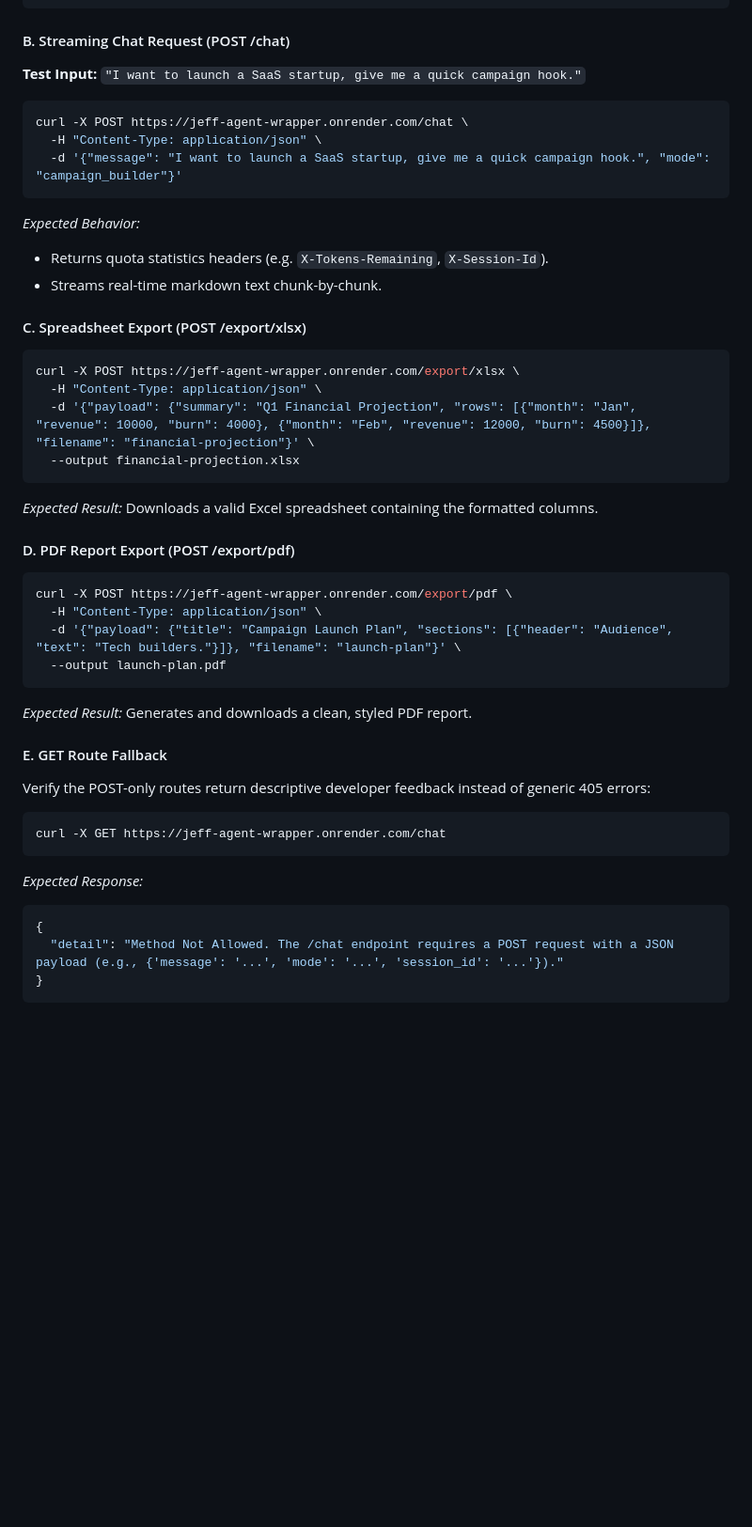
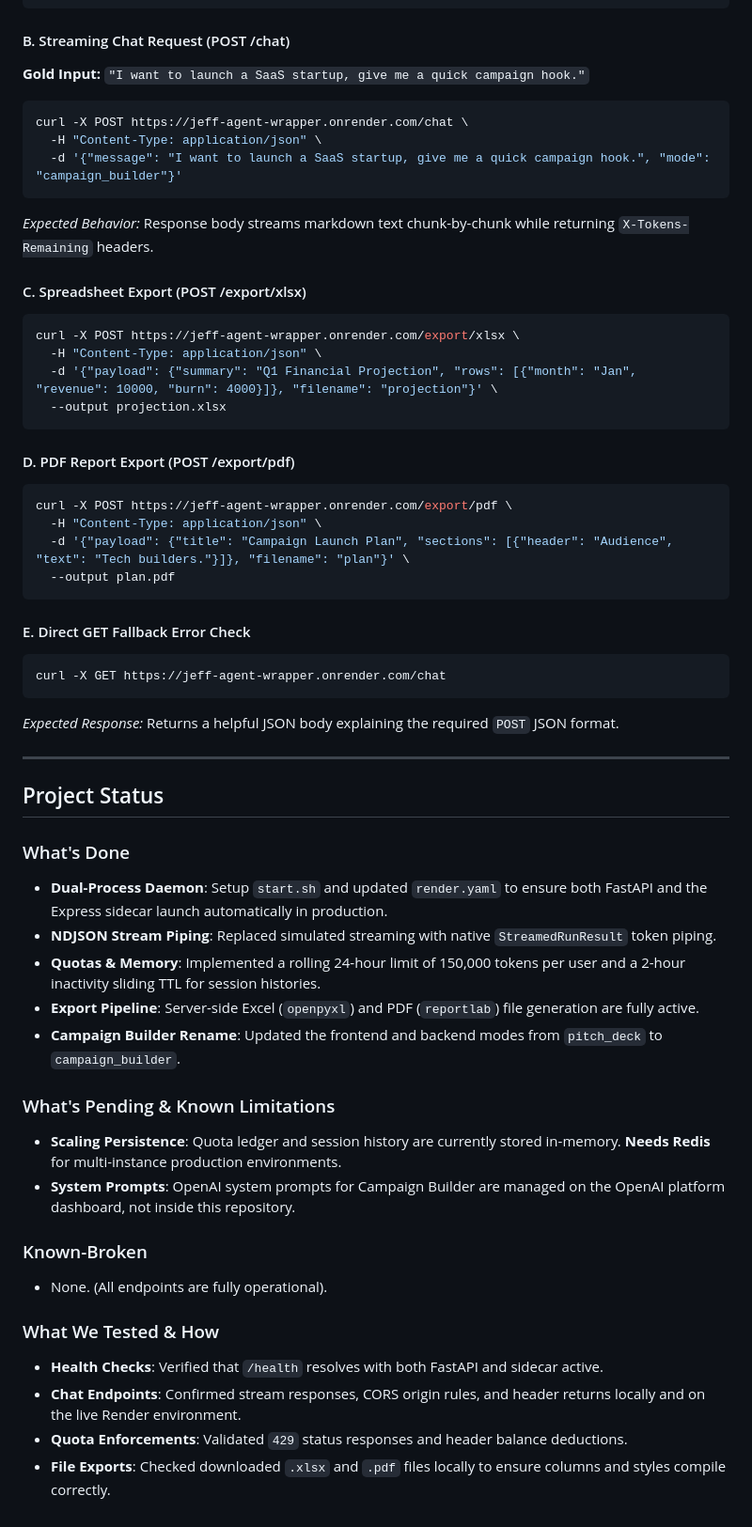
Before and after one commit to RisAhamed/JEFF-Agent-wrapper, a Markdown page: README.md, the part around one of its changes. Shown at 94% size. Rendered like a GitHub page; blank space fills up the shorter version.

````diff
--- a/README.md
+++ b/README.md
@@ -60,42 +42,56 @@ curl -X GET https://jeff-agent-wrapper.onrender.com/health
 ```
 
 #### B. Streaming Chat Request (POST /chat)
-**Test Input:** `"I want to launch a SaaS startup, give me a quick campaign hook."`
+**Gold Input:** `"I want to launch a SaaS startup, give me a quick campaign hook."`
 ```bash
 curl -X POST https://jeff-agent-wrapper.onrender.com/chat \
   -H "Content-Type: application/json" \
   -d '{"message": "I want to launch a SaaS startup, give me a quick campaign hook.", "mode": "campaign_builder"}'
 ```
-*Expected Behavior:*
-- Returns quota statistics headers (e.g. `X-Tokens-Remaining`, `X-Session-Id`).
-- Streams real-time markdown text chunk-by-chunk.
+*Expected Behavior:* Response body streams markdown text chunk-by-chunk while returning `X-Tokens-Remaining` headers.
 
 #### C. Spreadsheet Export (POST /export/xlsx)
 ```bash
 curl -X POST https://jeff-agent-wrapper.onrender.com/export/xlsx \
   -H "Content-Type: application/json" \
-  -d '{"payload": {"summary": "Q1 Financial Projection", "rows": [{"month": "Jan", "revenue": 10000, "burn": 4000}, {"month": "Feb", "revenue": 12000, "burn": 4500}]}, "filename": "financial-projection"}' \
-  --output financial-projection.xlsx
+  -d '{"payload": {"summary": "Q1 Financial Projection", "rows": [{"month": "Jan", "revenue": 10000, "burn": 4000}]}, "filename": "projection"}' \
+  --output projection.xlsx
 ```
-*Expected Result:* Downloads a valid Excel spreadsheet containing the formatted columns.
 
 #### D. PDF Report Export (POST /export/pdf)
 ```bash
 curl -X POST https://jeff-agent-wrapper.onrender.com/export/pdf \
   -H "Content-Type: application/json" \
-  -d '{"payload": {"title": "Campaign Launch Plan", "sections": [{"header": "Audience", "text": "Tech builders."}]}, "filename": "launch-plan"}' \
-  --output launch-plan.pdf
+  -d '{"payload": {"title": "Campaign Launch Plan", "sections": [{"header": "Audience", "text": "Tech builders."}]}, "filename": "plan"}' \
+  --output plan.pdf
 ```
-*Expected Result:* Generates and downloads a clean, styled PDF report.
 
-#### E. GET Route Fallback
-Verify the POST-only routes return descriptive developer feedback instead of generic 405 errors:
+#### E. Direct GET Fallback Error Check
 ```bash
 curl -X GET https://jeff-agent-wrapper.onrender.com/chat
 ```
-*Expected Response:*
-```json
-{
-  "detail": "Method Not Allowed. The /chat endpoint requires a POST request with a JSON payload (e.g., {'message': '...', 'mode': '...', 'session_id': '...'})."
-}
-```
+*Expected Response:* Returns a helpful JSON body explaining the required `POST` JSON format.
+
+---
+
+## Project Status
+
+### What's Done
+- **Dual-Process Daemon**: Setup `start.sh` and updated `render.yaml` to ensure both FastAPI and the Express sidecar launch automatically in production.
+- **NDJSON Stream Piping**: Replaced simulated streaming with native `StreamedRunResult` token piping.
+- **Quotas & Memory**: Implemented a rolling 24-hour limit of 150,000 tokens per user and a 2-hour inactivity sliding TTL for session histories.
+- **Export Pipeline**: Server-side Excel (`openpyxl`) and PDF (`reportlab`) file generation are fully active.
+- **Campaign Builder Rename**: Updated the frontend and backend modes from `pitch_deck` to `campaign_builder`.
+
+### What's Pending & Known Limitations
+- **Scaling Persistence**: Quota ledger and session history are currently stored in-memory. **Needs Redis** for multi-instance production environments.
+- **System Prompts**: OpenAI system prompts for Campaign Builder are managed on the OpenAI platform dashboard, not inside this repository.
+
+### Known-Broken
+- None. (All endpoints are fully operational).
+
+### What We Tested & How
+- **Health Checks**: Verified that `/health` resolves with both FastAPI and sidecar active.
+- **Chat Endpoints**: Confirmed stream responses, CORS origin rules, and header returns locally and on the live Render environment.
+- **Quota Enforcements**: Validated `429` status responses and header balance deductions.
+- **File Exports**: Checked downloaded `.xlsx` and `.pdf` files locally to ensure columns and styles compile correctly.
````
Also changed, not shown: other parts of README.md (+13 -31 lines).
